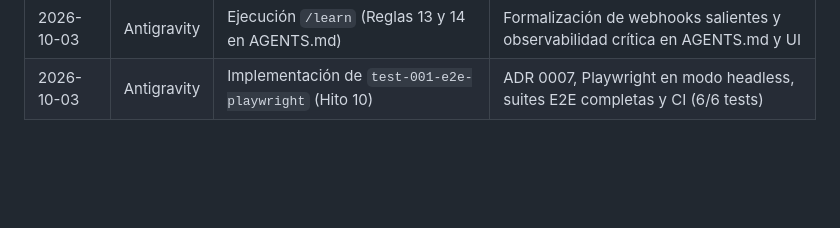
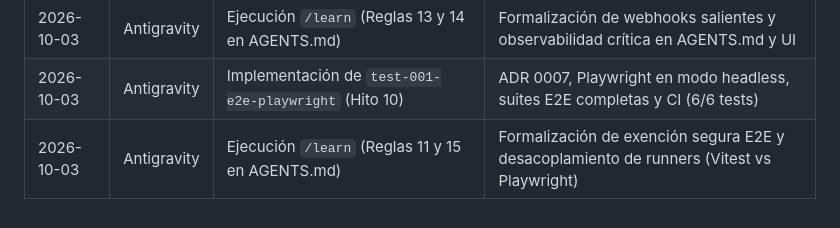
Before and after one commit to Zer0x25/Mi-app-test-SSD-ADR, a Markdown page: STATE.md, the part around the change. Drawn GitHub-style; blank space fills up the shorter version.

Commit message:
docs: registrar sesión de /learn para el hito 10 en STATE.md

```diff
--- a/STATE.md
+++ b/STATE.md
@@ -152,3 +152,4 @@ Este archivo actúa como **memoria persistente y tablero de control** para human
 | 2026-10-03 | Antigravity | Implementación de `feat-013-logs-estructurados-y-error-webhooks` | ADR 0006, Pino nativo, reqId, errorHandler y webhooks 500 fail-safe, 174/174 tests |
 | 2026-10-03 | Antigravity | Ejecución `/learn` (Reglas 13 y 14 en AGENTS.md) | Formalización de webhooks salientes y observabilidad crítica en AGENTS.md y UI |
 | 2026-10-03 | Antigravity | Implementación de `test-001-e2e-playwright` (Hito 10) | ADR 0007, Playwright en modo headless, suites E2E completas y CI (6/6 tests) |
+| 2026-10-03 | Antigravity | Ejecución `/learn` (Reglas 11 y 15 en AGENTS.md) | Formalización de exención segura E2E y desacoplamiento de runners (Vitest vs Playwright) |
```
